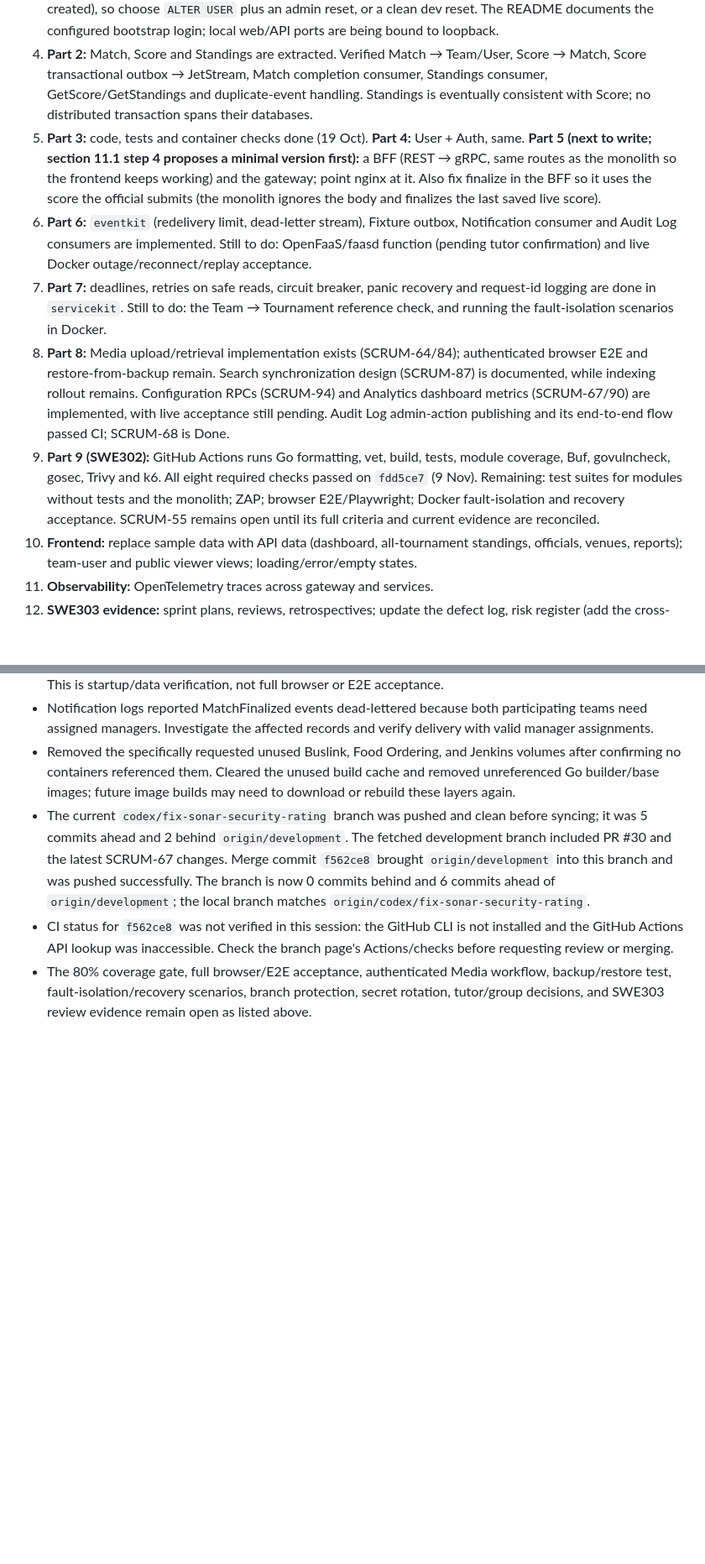
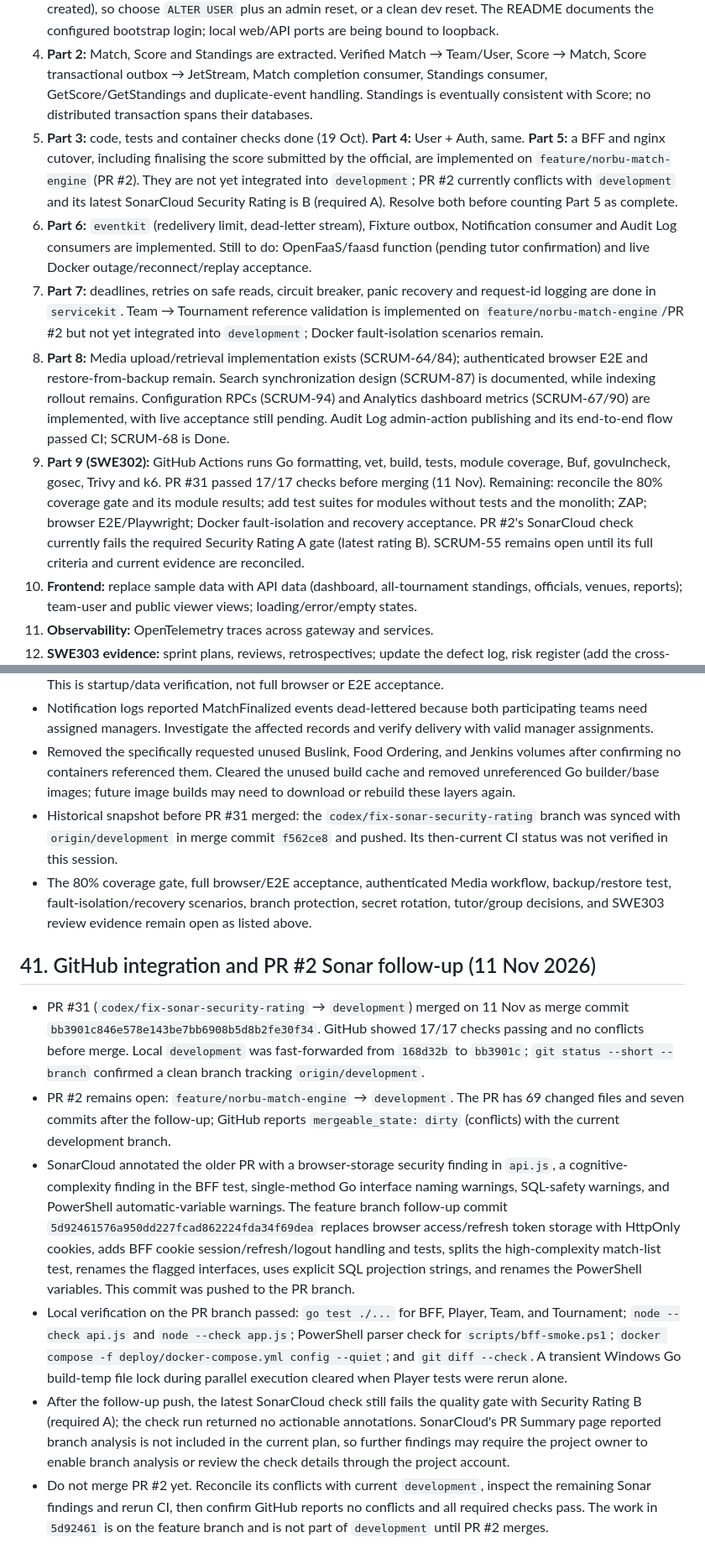
Before and after one commit to Norbu-d/Druk_League_Final_project, a Markdown page: progress.md, 2 parts joined by grey strips. Shown at 84% size. GitHub-like rendering; blank space fills up the shorter version.

Commit message:
docs: update project progress and GitHub handoff

```diff
--- a/progress.md
+++ b/progress.md
@@ -185,11 +185,11 @@ Decided: build toward all 20 services (7 Oct 2026); Dzongkhag Admin role dropped
 2. **GitHub collaboration:** the repository exists and changes have been pushed. Confirm teammate access and protect `main`; the screenshot on 9 Nov showed `main` unprotected. `deploy/.env` is ignored by `.gitignore`.
 3. **Secrets before sharing:** rotate everything in `deploy/.env`. `JWT_SECRET` is safe to change on its own (recreate the API afterwards). `POSTGRES_PASSWORD` and `BOOTSTRAP_ADMIN_PASSWORD` need a coordinated change (PostgreSQL reads its password only when the volume is created; the bootstrap admin exists once created), so choose `ALTER USER` plus an admin reset, or a clean dev reset. The README documents the configured bootstrap login; local web/API ports are being bound to loopback.
 4. **Part 2:** Match, Score and Standings are extracted. Verified Match → Team/User, Score → Match, Score transactional outbox → JetStream, Match completion consumer, Standings consumer, GetScore/GetStandings and duplicate-event handling. Standings is eventually consistent with Score; no distributed transaction spans their databases.
-5. **Part 3:** code, tests and container checks done (19 Oct). **Part 4:** User + Auth, same. **Part 5 (next to write; section 11.1 step 4 proposes a minimal version first):** a BFF (REST → gRPC, same routes as the monolith so the frontend keeps working) and the gateway; point nginx at it. Also fix finalize in the BFF so it uses the score the official submits (the monolith ignores the body and finalizes the last saved live score).
+5. **Part 3:** code, tests and container checks done (19 Oct). **Part 4:** User + Auth, same. **Part 5:** a BFF and nginx cutover, including finalising the score submitted by the official, are implemented on `feature/norbu-match-engine` (PR #2). They are not yet integrated into `development`; PR #2 currently conflicts with `development` and its latest SonarCloud Security Rating is B (required A). Resolve both before counting Part 5 as complete.
 6. **Part 6:** `eventkit` (redelivery limit, dead-letter stream), Fixture outbox, Notification consumer and Audit Log consumers are implemented. Still to do: OpenFaaS/faasd function (pending tutor confirmation) and live Docker outage/reconnect/replay acceptance.
-7. **Part 7:** deadlines, retries on safe reads, circuit breaker, panic recovery and request-id logging are done in `servicekit`. Still to do: the Team → Tournament reference check, and running the fault-isolation scenarios in Docker.
+7. **Part 7:** deadlines, retries on safe reads, circuit breaker, panic recovery and request-id logging are done in `servicekit`. Team → Tournament reference validation is implemented on `feature/norbu-match-engine`/PR #2 but not yet integrated into `development`; Docker fault-isolation scenarios remain.
 8. **Part 8:** Media upload/retrieval implementation exists (SCRUM-64/84); authenticated browser E2E and restore-from-backup remain. Search synchronization design (SCRUM-87) is documented, while indexing rollout remains. Configuration RPCs (SCRUM-94) and Analytics dashboard metrics (SCRUM-67/90) are implemented, with live acceptance still pending. Audit Log admin-action publishing and its end-to-end flow passed CI; SCRUM-68 is Done.
-9. **Part 9 (SWE302):** GitHub Actions runs Go formatting, vet, build, tests, module coverage, Buf, govulncheck, gosec, Trivy and k6. All eight required checks passed on `fdd5ce7` (9 Nov). Remaining: test suites for modules without tests and the monolith; ZAP; browser E2E/Playwright; Docker fault-isolation and recovery acceptance. SCRUM-55 remains open until its full criteria and current evidence are reconciled.
+9. **Part 9 (SWE302):** GitHub Actions runs Go formatting, vet, build, tests, module coverage, Buf, govulncheck, gosec, Trivy and k6. PR #31 passed 17/17 checks before merging (11 Nov). Remaining: reconcile the 80% coverage gate and its module results; add test suites for modules without tests and the monolith; ZAP; browser E2E/Playwright; Docker fault-isolation and recovery acceptance. PR #2's SonarCloud check currently fails the required Security Rating A gate (latest rating B). SCRUM-55 remains open until its full criteria and current evidence are reconciled.
 10. **Frontend:** replace sample data with API data (dashboard, all-tournament standings, officials, venues, reports); team-user and public viewer views; loading/error/empty states.
 11. **Observability:** OpenTelemetry traces across gateway and services.
 12. **SWE303 evidence:** sprint plans, reviews, retrospectives; update the defect log, risk register (add the cross-service finding) and traceability matrix with executed results; RACI/estimation/communication plan; final report and demo script.
@@ -721,6 +721,14 @@ Whenever a Jira story is completed, add a dated entry here with its key, impleme
 - The service image build completed after the network changed. `docker compose up -d` then started 26 long-running containers; PostgreSQL and NATS reported healthy, and `http://127.0.0.1:4173` returned HTTP 200. A read-only PostgreSQL check found 8 public tables, 1 user, 13 teams, 2 tournaments, and 78 matches. This is startup/data verification, not full browser or E2E acceptance.
 - Notification logs reported MatchFinalized events dead-lettered because both participating teams need assigned managers. Investigate the affected records and verify delivery with valid manager assignments.
 - Removed the specifically requested unused Buslink, Food Ordering, and Jenkins volumes after confirming no containers referenced them. Cleared the unused build cache and removed unreferenced Go builder/base images; future image builds may need to download or rebuild these layers again.
-- The current `codex/fix-sonar-security-rating` branch was pushed and clean before syncing; it was 5 commits ahead and 2 behind `origin/development`. The fetched development branch included PR #30 and the latest SCRUM-67 changes. Merge commit `f562ce8` brought `origin/development` into this branch and was pushed successfully. The branch is now 0 commits behind and 6 commits ahead of `origin/development`; the local branch matches `origin/codex/fix-sonar-security-rating`.
-- CI status for `f562ce8` was not verified in this session: the GitHub CLI is not installed and the GitHub Actions API lookup was inaccessible. Check the branch page's Actions/checks before requesting review or merging.
+- Historical snapshot before PR #31 merged: the `codex/fix-sonar-security-rating` branch was synced with `origin/development` in merge commit `f562ce8` and pushed. Its then-current CI status was not verified in this session.
 - The 80% coverage gate, full browser/E2E acceptance, authenticated Media workflow, backup/restore test, fault-isolation/recovery scenarios, branch protection, secret rotation, tutor/group decisions, and SWE303 review evidence remain open as listed above.
+
+## 41. GitHub integration and PR #2 Sonar follow-up (11 Nov 2026)
+
+- PR #31 (`codex/fix-sonar-security-rating` → `development`) merged on 11 Nov as merge commit `bb3901c846e578e143be7bb6908b5d8b2fe30f34`. GitHub showed 17/17 checks passing and no conflicts before merge. Local `development` was fast-forwarded from `168d32b` to `bb3901c`; `git status --short --branch` confirmed a clean branch tracking `origin/development`.
+- PR #2 remains open: `feature/norbu-match-engine` → `development`. The PR has 69 changed files and seven commits after the follow-up; GitHub reports `mergeable_state: dirty` (conflicts) with the current development branch.
+- SonarCloud annotated the older PR with a browser-storage security finding in `api.js`, a cognitive-complexity finding in the BFF test, single-method Go interface naming warnings, SQL-safety warnings, and PowerShell automatic-variable warnings. The feature branch follow-up commit `5d92461576a950dd227fcad862224fda34f69dea` replaces browser access/refresh token storage with HttpOnly cookies, adds BFF cookie session/refresh/logout handling and tests, splits the high-complexity match-list test, renames the flagged interfaces, uses explicit SQL projection strings, and renames the PowerShell variables. This commit was pushed to the PR branch.
+- Local verification on the PR branch passed: `go test ./...` for BFF, Player, Team, and Tournament; `node --check api.js` and `node --check app.js`; PowerShell parser check for `scripts/bff-smoke.ps1`; `docker compose -f deploy/docker-compose.yml config --quiet`; and `git diff --check`. A transient Windows Go build-temp file lock during parallel execution cleared when Player tests were rerun alone.
+- After the follow-up push, the latest SonarCloud check still fails the quality gate with Security Rating B (required A); the check run returned no actionable annotations. SonarCloud's PR Summary page reported branch analysis is not included in the current plan, so further findings may require the project owner to enable branch analysis or review the check details through the project account.
+- Do not merge PR #2 yet. Reconcile its conflicts with current `development`, inspect the remaining Sonar findings and rerun CI, then confirm GitHub reports no conflicts and all required checks pass. The work in `5d92461` is on the feature branch and is not part of `development` until PR #2 merges.
```
Also changed, not shown: other parts of progress.md (+1 -1 lines).
